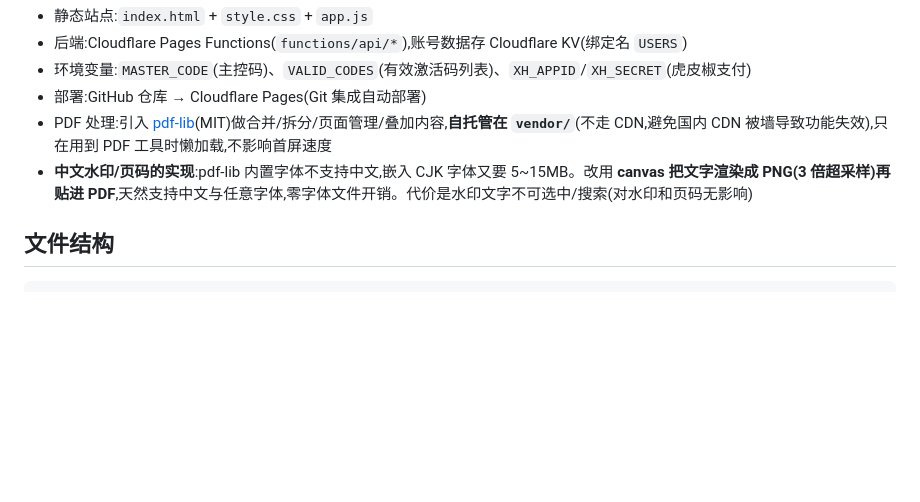
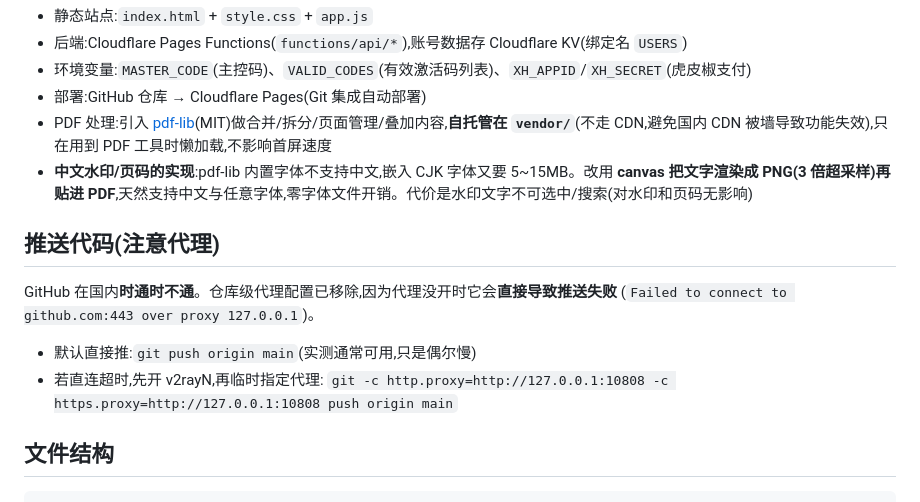
Before and after one commit to Nagasak1Soyo129/tuqingsong, a Markdown page: README.md, the part around the change. GitHub-like rendering; blank space fills up the shorter version.

Commit message:
README 补充推送说明:代理未开时的失败原因与两种推法

````diff
--- a/README.md
+++ b/README.md
@@ -54,6 +54,15 @@
 - PDF 处理:引入 [pdf-lib](https://github.com/Hopding/pdf-lib)(MIT)做合并/拆分/页面管理/叠加内容,**自托管在 `vendor/`**(不走 CDN,避免国内 CDN 被墙导致功能失效),只在用到 PDF 工具时懒加载,不影响首屏速度
 - **中文水印/页码的实现**:pdf-lib 内置字体不支持中文,嵌入 CJK 字体又要 5~15MB。改用 **canvas 把文字渲染成 PNG(3 倍超采样)再贴进 PDF**,天然支持中文与任意字体,零字体文件开销。代价是水印文字不可选中/搜索(对水印和页码无影响)
 
+## 推送代码(注意代理)
+
+GitHub 在国内**时通时不通**。仓库级代理配置已移除,因为代理没开时它会**直接导致推送失败**
+(`Failed to connect to github.com:443 over proxy 127.0.0.1`)。
+
+- 默认直接推:`git push origin main`(实测通常可用,只是偶尔慢)
+- 若直连超时,先开 v2rayN,再临时指定代理:
+  `git -c http.proxy=http://127.0.0.1:10808 -c https.proxy=http://127.0.0.1:10808 push origin main`
+
 ## 文件结构
 
 ```
````
